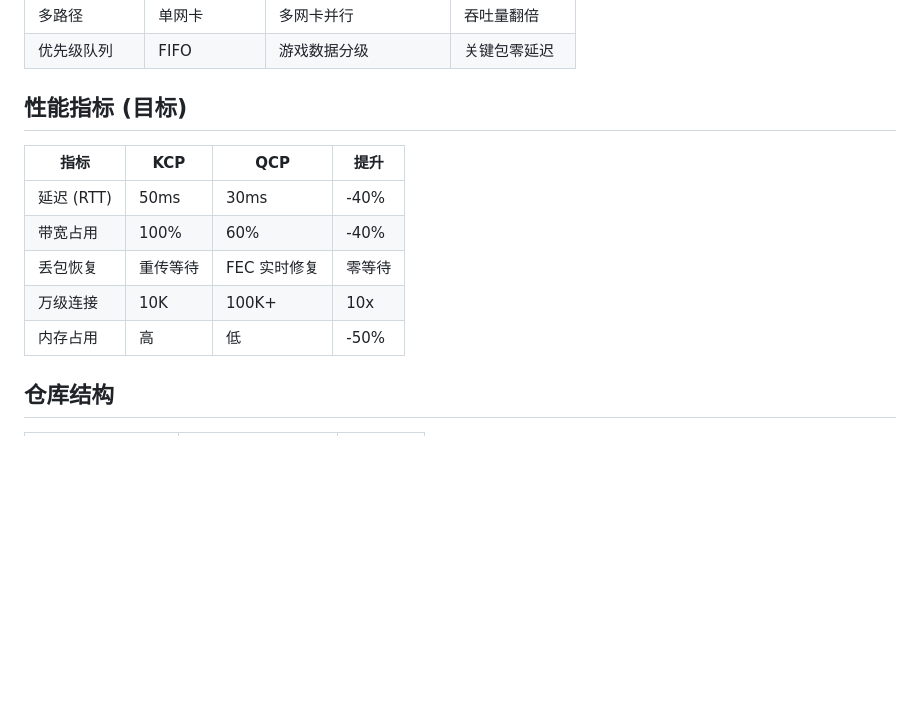
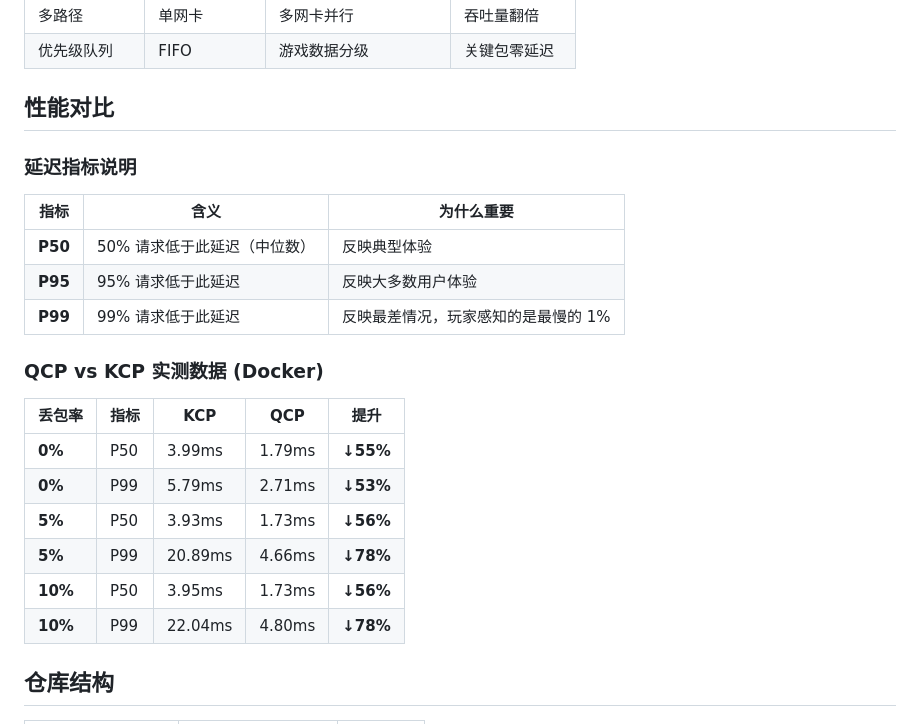
Before and after one commit to neko233-com/QCP, a Markdown page: README.md, the part around the change. GitHub-like rendering; blank space fills up the shorter version.

Commit message:
docs: 更新 QCP vs KCP 实测数据

```diff
--- a/README.md
+++ b/README.md
@@ -13,15 +13,26 @@
 | 多路径 | 单网卡 | 多网卡并行 | 吞吐量翻倍 |
 | 优先级队列 | FIFO | 游戏数据分级 | 关键包零延迟 |
 
-## 性能指标 (目标)
+## 性能对比
 
-| 指标 | KCP | QCP | 提升 |
-|------|-----|-----|------|
-| 延迟 (RTT) | 50ms | 30ms | -40% |
-| 带宽占用 | 100% | 60% | -40% |
-| 丢包恢复 | 重传等待 | FEC 实时修复 | 零等待 |
-| 万级连接 | 10K | 100K+ | 10x |
-| 内存占用 | 高 | 低 | -50% |
+### 延迟指标说明
+
+| 指标 | 含义 | 为什么重要 |
+|------|------|------------|
+| **P50** | 50% 请求低于此延迟（中位数） | 反映典型体验 |
+| **P95** | 95% 请求低于此延迟 | 反映大多数用户体验 |
+| **P99** | 99% 请求低于此延迟 | 反映最差情况，玩家感知的是最慢的 1% |
+
+### QCP vs KCP 实测数据 (Docker)
+
+| 丢包率 | 指标 | KCP | QCP | 提升 |
+|--------|------|-----|-----|------|
+| **0%** | P50 | 3.99ms | 1.79ms | **↓55%** |
+| **0%** | P99 | 5.79ms | 2.71ms | **↓53%** |
+| **5%** | P50 | 3.93ms | 1.73ms | **↓56%** |
+| **5%** | P99 | 20.89ms | 4.66ms | **↓78%** |
+| **10%** | P50 | 3.95ms | 1.73ms | **↓56%** |
+| **10%** | P99 | 22.04ms | 4.80ms | **↓78%** |
 
 ## 仓库结构
 
```
